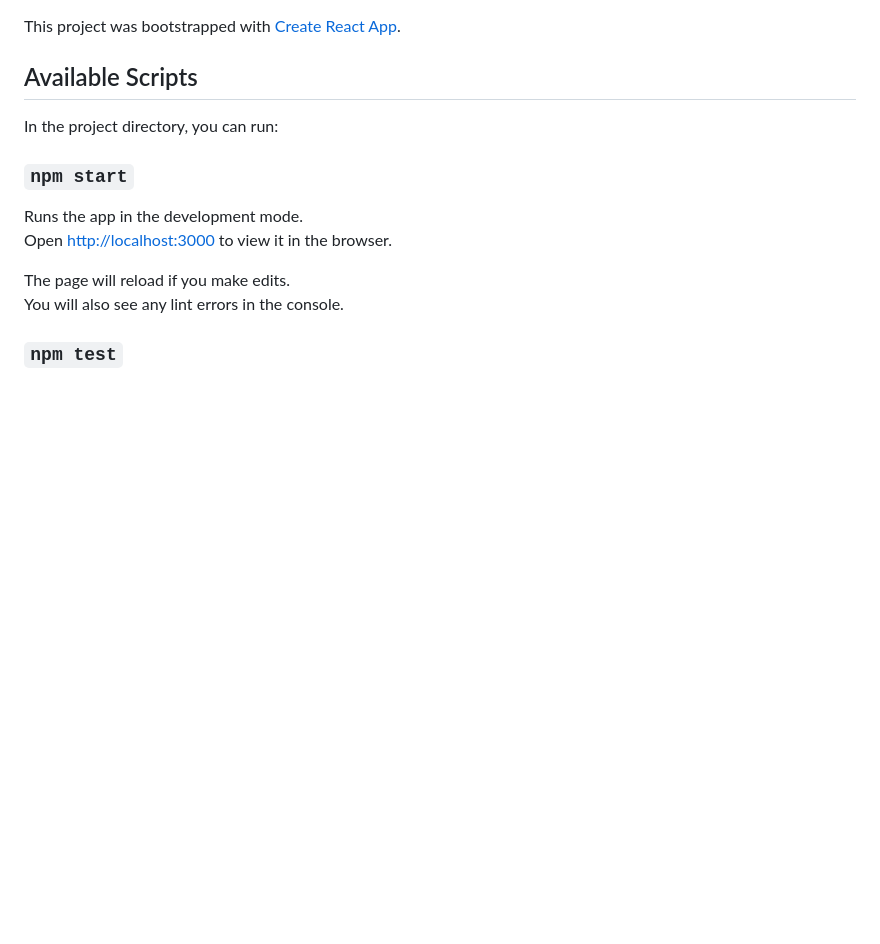
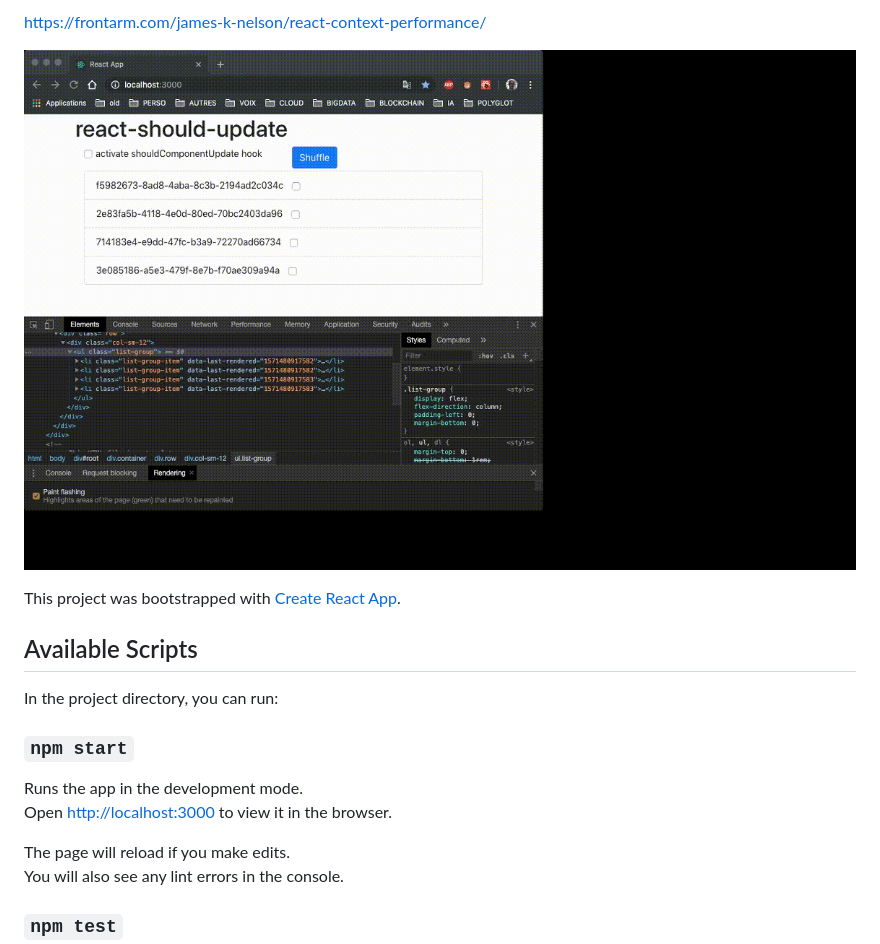
Before and after one commit to avergnaud/react-should-update, a Markdown page: README.md, the part around the change. Drawn GitHub-style; pictures changed too: react-should-update.gif (added); blank space fills up the shorter version.

```diff
--- a/README.md
+++ b/README.md
@@ -1,3 +1,8 @@
+
+https://frontarm.com/james-k-nelson/react-context-performance/
+
+![react-should-update](react-should-update.gif)
+
 This project was bootstrapped with [Create React App](https://github.com/facebook/create-react-app).
 
 ## Available Scripts
```
Also changed, not shown: 9 other files.
